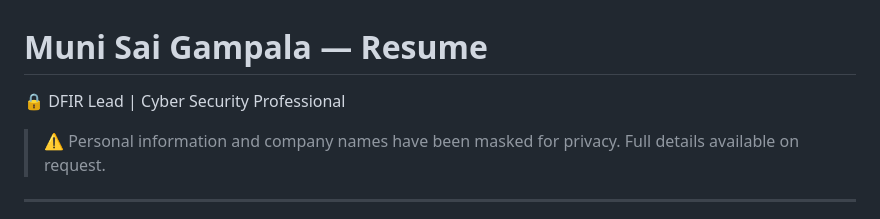
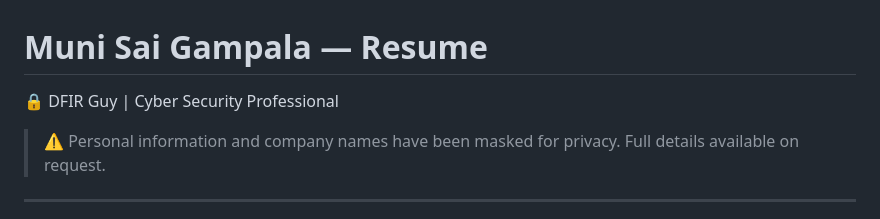
Before and after one commit to munisaigampala/munisaigampala, a Markdown page: README.md, the part around the change. Drawn GitHub-style.

```diff
--- a/README.md
+++ b/README.md
@@ -1,6 +1,6 @@
 # Muni Sai Gampala — Resume
 
-🔒 DFIR Lead | Cyber Security Professional
+🔒 DFIR Guy | Cyber Security Professional
 
 > ⚠️ Personal information and company names have been masked for privacy. Full details available on request.
 
```
